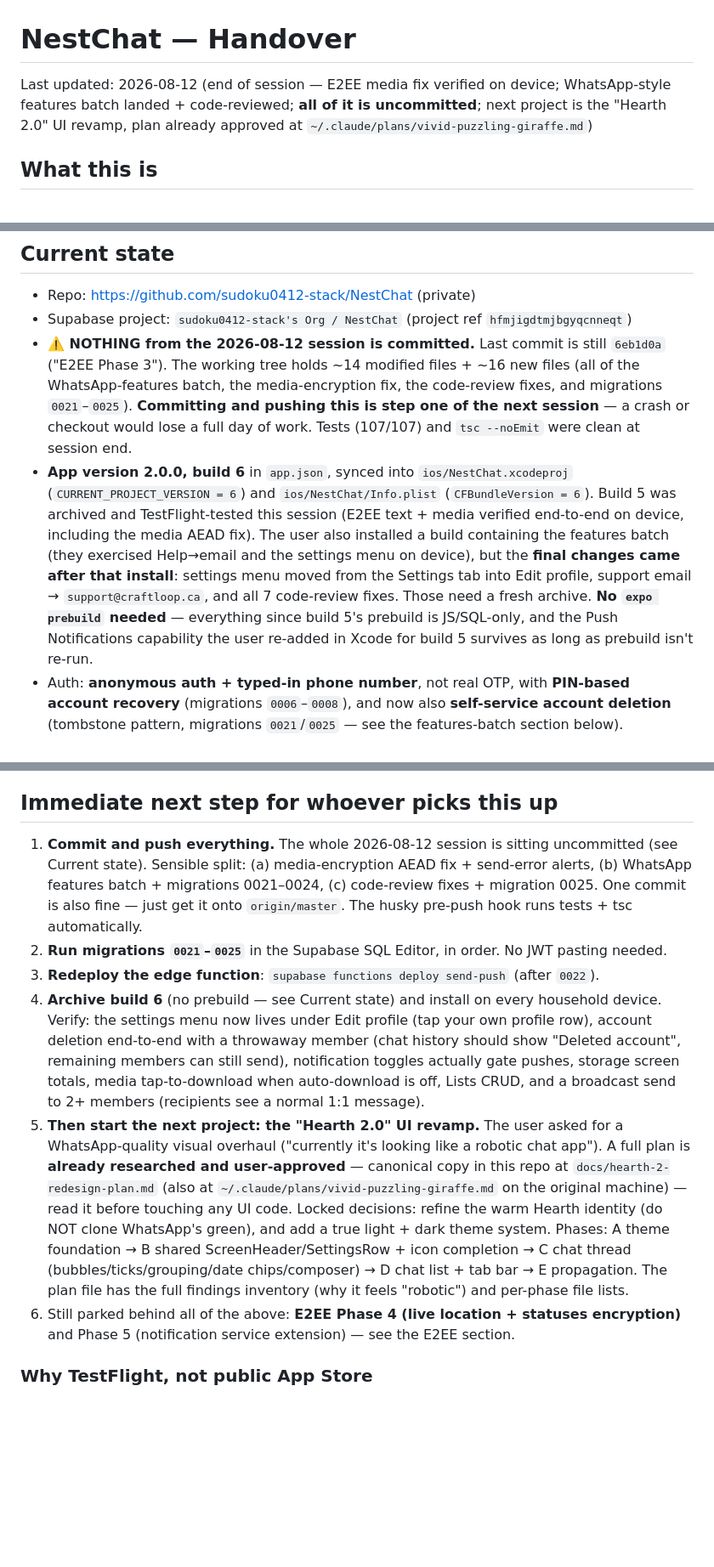
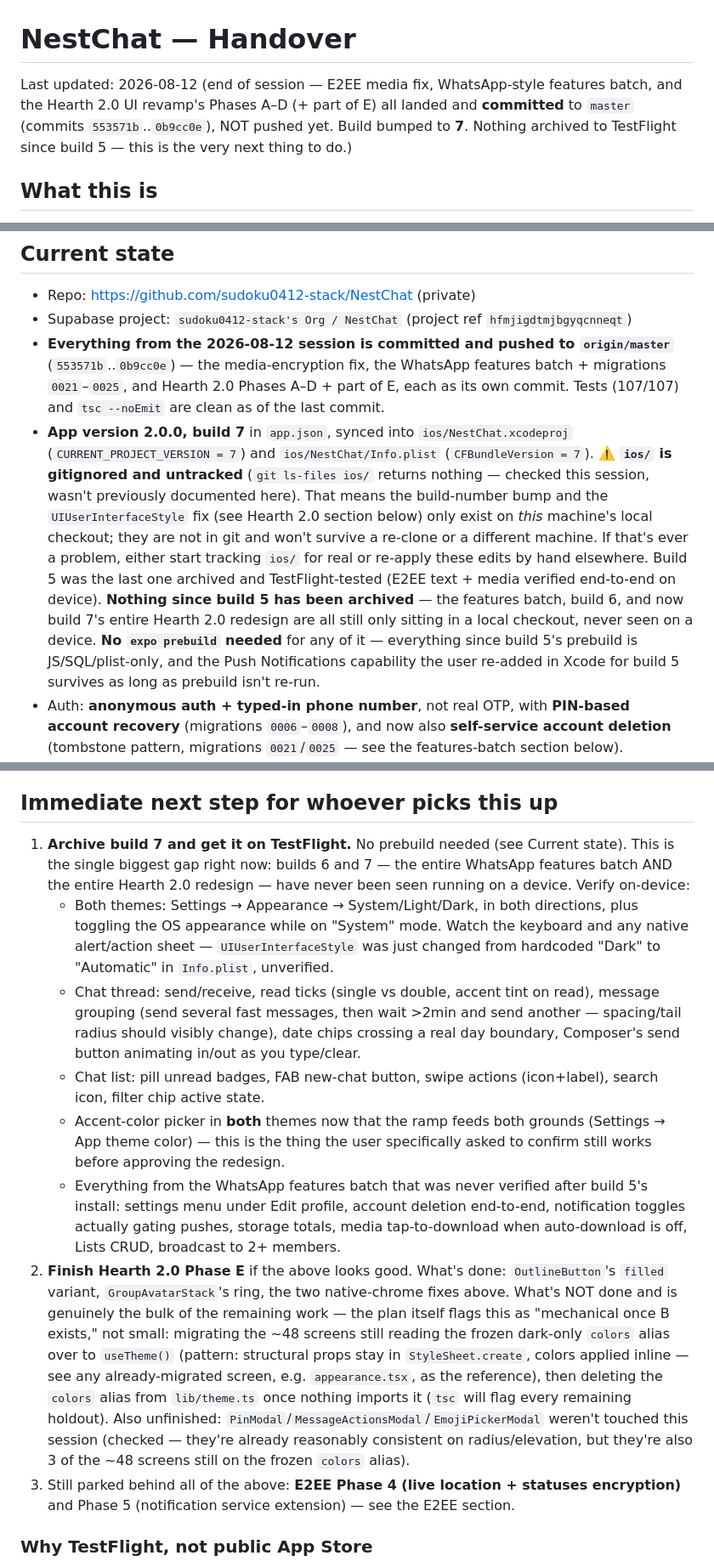
Before and after one commit to sudoku0412-stack/NestChat, a Markdown page: HANDOVER.md, 3 parts joined by grey strips. Shown at 85% size. Drawn GitHub-style; blank space fills up the shorter version.

Commit message:
Update HANDOVER for Hearth 2.0 Phases A-D + partial E
Co-Authored-By: Claude Sonnet 5 <noreply@anthropic.com>

```diff
--- a/HANDOVER.md
+++ b/HANDOVER.md
@@ -1,8 +1,9 @@
 # NestChat — Handover
 
-Last updated: 2026-08-12 (end of session — E2EE media fix verified on device; WhatsApp-style
-features batch landed + code-reviewed; **all of it is uncommitted**; next project is the
-"Hearth 2.0" UI revamp, plan already approved at `~/.claude/plans/vivid-puzzling-giraffe.md`)
+Last updated: 2026-08-12 (end of session — E2EE media fix, WhatsApp-style features batch, and
+the Hearth 2.0 UI revamp's Phases A–D (+ part of E) all landed and **committed** to `master`
+(commits `553571b`..`0b9cc0e`), NOT pushed yet. Build bumped to **7**. Nothing archived to
+TestFlight since build 5 — this is the very next thing to do.)
 
 ## What this is
 
@@ -153,22 +154,23 @@ test coverage; it does not validate the actual native library, which Phase 0's d
 
 - Repo: https://github.com/sudoku0412-stack/NestChat (private)
 - Supabase project: `sudoku0412-stack's Org / NestChat` (project ref `hfmjigdtmjbgyqcnneqt`)
-- **⚠️ NOTHING from the 2026-08-12 session is committed.** Last commit is still `6eb1d0a`
-  ("E2EE Phase 3"). The working tree holds ~14 modified files + ~16 new files (all of the
-  WhatsApp-features batch, the media-encryption fix, the code-review fixes, and migrations
-  `0021`–`0025`). **Committing and pushing this is step one of the next session** — a crash or
-  checkout would lose a full day of work. Tests (107/107) and `tsc --noEmit` were clean at
-  session end.
-- **App version 2.0.0, build 6** in `app.json`, synced into `ios/NestChat.xcodeproj`
-  (`CURRENT_PROJECT_VERSION = 6`) and `ios/NestChat/Info.plist` (`CFBundleVersion = 6`).
-  Build 5 was archived and TestFlight-tested this session (E2EE text + media verified end-to-end
-  on device, including the media AEAD fix). The user also installed a build containing the
-  features batch (they exercised Help→email and the settings menu on device), but the **final
-  changes came after that install**: settings menu moved from the Settings tab into
-  Edit profile, support email → `support@craftloop.ca`, and all 7 code-review fixes. Those need
-  a fresh archive. **No `expo prebuild` needed** — everything since build 5's prebuild is
-  JS/SQL-only, and the Push Notifications capability the user re-added in Xcode for build 5
-  survives as long as prebuild isn't re-run.
+- **Everything from the 2026-08-12 session is committed and pushed to `origin/master`**
+  (`553571b`..`0b9cc0e`) — the media-encryption fix, the WhatsApp features batch + migrations
+  `0021`–`0025`, and Hearth 2.0 Phases A–D + part of E, each as its own commit. Tests (107/107)
+  and `tsc --noEmit` are clean as of the last commit.
+- **App version 2.0.0, build 7** in `app.json`, synced into `ios/NestChat.xcodeproj`
+  (`CURRENT_PROJECT_VERSION = 7`) and `ios/NestChat/Info.plist` (`CFBundleVersion = 7`).
+  **⚠️ `ios/` is gitignored and untracked** (`git ls-files ios/` returns nothing — checked this
+  session, wasn't previously documented here). That means the build-number bump and the
+  `UIUserInterfaceStyle` fix (see Hearth 2.0 section below) only exist on *this* machine's local
+  checkout; they are not in git and won't survive a re-clone or a different machine. If that's
+  ever a problem, either start tracking `ios/` for real or re-apply these edits by hand elsewhere.
+  Build 5 was the last one archived and TestFlight-tested (E2EE text + media verified end-to-end
+  on device). **Nothing since build 5 has been archived** — the features batch, build 6, and now
+  build 7's entire Hearth 2.0 redesign are all still only sitting in a local checkout, never seen
+  on a device. **No `expo prebuild` needed** for any of it — everything since build 5's prebuild
+  is JS/SQL/plist-only, and the Push Notifications capability the user re-added in Xcode for
+  build 5 survives as long as prebuild isn't re-run.
 - Auth: **anonymous auth + typed-in phone number**, not real OTP, with **PIN-based account
   recovery** (migrations `0006`–`0008`), and now also **self-service account deletion**
   (tombstone pattern, migrations `0021`/`0025` — see the features-batch section below).
@@ -243,30 +253,37 @@ test coverage; it does not validate the actual native library, which Phase 0's d
 
 ## Immediate next step for whoever picks this up
 
-1. **Commit and push everything.** The whole 2026-08-12 session is sitting uncommitted (see
-   Current state). Sensible split: (a) media-encryption AEAD fix + send-error alerts,
-   (b) WhatsApp features batch + migrations 0021–0024, (c) code-review fixes + migration 0025.
-   One commit is also fine — just get it onto `origin/master`. The husky pre-push hook runs
-   tests + tsc automatically.
-2. **Run migrations `0021`–`0025`** in the Supabase SQL Editor, in order. No JWT pasting needed.
-3. **Redeploy the edge function**: `supabase functions deploy send-push` (after `0022`).
-4. **Archive build 6** (no prebuild — see Current state) and install on every household device.
-   Verify: the settings menu now lives under Edit profile (tap your own profile row), account
-   deletion end-to-end with a throwaway member (chat history should show "Deleted account",
-   remaining members can still send), notification toggles actually gate pushes, storage screen
-   totals, media tap-to-download when auto-download is off, Lists CRUD, and a broadcast send to
-   2+ members (recipients see a normal 1:1 message).
-5. **Then start the next project: the "Hearth 2.0" UI revamp.** The user asked for a
-   WhatsApp-quality visual overhaul ("currently it's looking like a robotic chat app"). A full
-   plan is **already researched and user-approved** — canonical copy in this repo at
-   `docs/hearth-2-redesign-plan.md` (also at `~/.claude/plans/vivid-puzzling-giraffe.md` on the
-   original machine) — read it before touching any UI code. Locked
-   decisions: refine the warm Hearth identity (do NOT clone WhatsApp's green), and add a true
-   light + dark theme system. Phases: A theme foundation → B shared ScreenHeader/SettingsRow +
-   icon completion → C chat thread (bubbles/ticks/grouping/date chips/composer) → D chat list +
-   tab bar → E propagation. The plan file has the full findings inventory (why it feels
-   "robotic") and per-phase file lists.
-6. Still parked behind all of the above: **E2EE Phase 4 (live location + statuses encryption)**
+1. **Archive build 7 and get it on TestFlight.** No prebuild needed (see Current state). This is
+   the single biggest gap right now: builds 6 and 7 — the entire WhatsApp features batch AND the
+   entire Hearth 2.0 redesign — have never been seen running on a device. Verify on-device:
+   - Both themes: Settings → Appearance → System/Light/Dark, in both directions, plus toggling
+     the OS appearance while on "System" mode. Watch the keyboard and any native alert/action
+     sheet — `UIUserInterfaceStyle` was just changed from hardcoded "Dark" to "Automatic" in
+     `Info.plist`, unverified.
+   - Chat thread: send/receive, read ticks (single vs double, accent tint on read), message
+     grouping (send several fast messages, then wait >2min and send another — spacing/tail radius
+     should visibly change), date chips crossing a real day boundary, Composer's send button
+     animating in/out as you type/clear.
+   - Chat list: pill unread badges, FAB new-chat button, swipe actions (icon+label), search icon,
+     filter chip active state.
+   - Accent-color picker in **both** themes now that the ramp feeds both grounds (Settings → App
+     theme color) — this is the thing the user specifically asked to confirm still works before
+     approving the redesign.
+   - Everything from the WhatsApp features batch that was never verified after build 5's install:
+     settings menu under Edit profile, account deletion end-to-end, notification toggles actually
+     gating pushes, storage totals, media tap-to-download when auto-download is off, Lists CRUD,
+     broadcast to 2+ members.
+2. **Finish Hearth 2.0 Phase E** if the above looks good. What's done: `OutlineButton`'s `filled`
+   variant, `GroupAvatarStack`'s ring, the two native-chrome fixes above. What's NOT done and is
+   genuinely the bulk of the remaining work — the plan itself flags this as "mechanical once B
+   exists," not small: migrating the ~48 screens still reading the frozen dark-only `colors`
+   alias over to `useTheme()` (pattern: structural props stay in `StyleSheet.create`, colors
+   applied inline — see any already-migrated screen, e.g. `appearance.tsx`, as the reference), then
+   deleting the `colors` alias from `lib/theme.ts` once nothing imports it (`tsc` will flag every
+   remaining holdout). Also unfinished: `PinModal`/`MessageActionsModal`/`EmojiPickerModal` weren't
+   touched this session (checked — they're already reasonably consistent on radius/elevation, but
+   they're also 3 of the ~48 screens still on the frozen `colors` alias).
+3. Still parked behind all of the above: **E2EE Phase 4 (live location + statuses encryption)**
    and Phase 5 (notification service extension) — see the E2EE section.
 
 ### Why TestFlight, not public App Store
```
Also changed, not shown: other parts of HANDOVER.md (+60 -6 lines).
